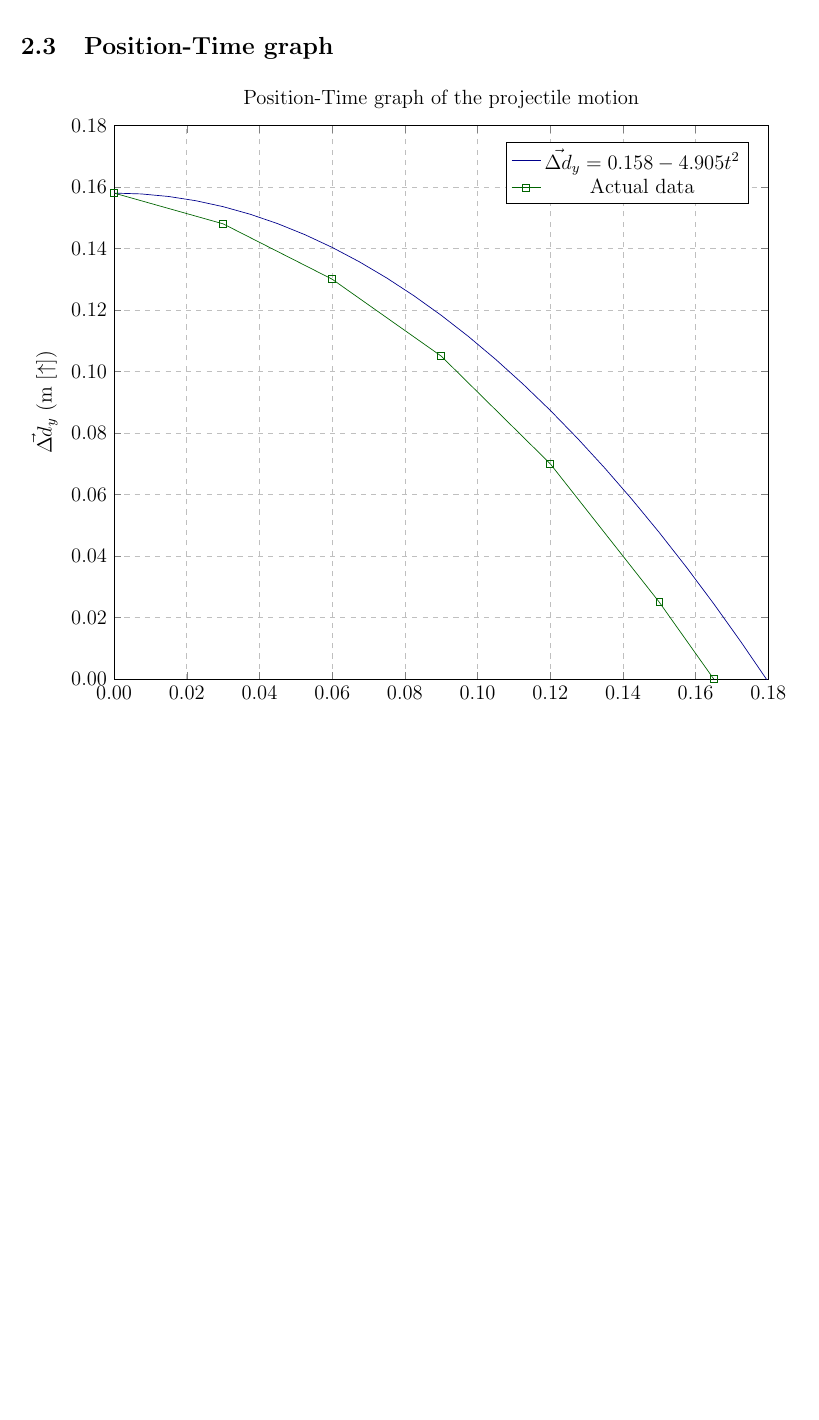
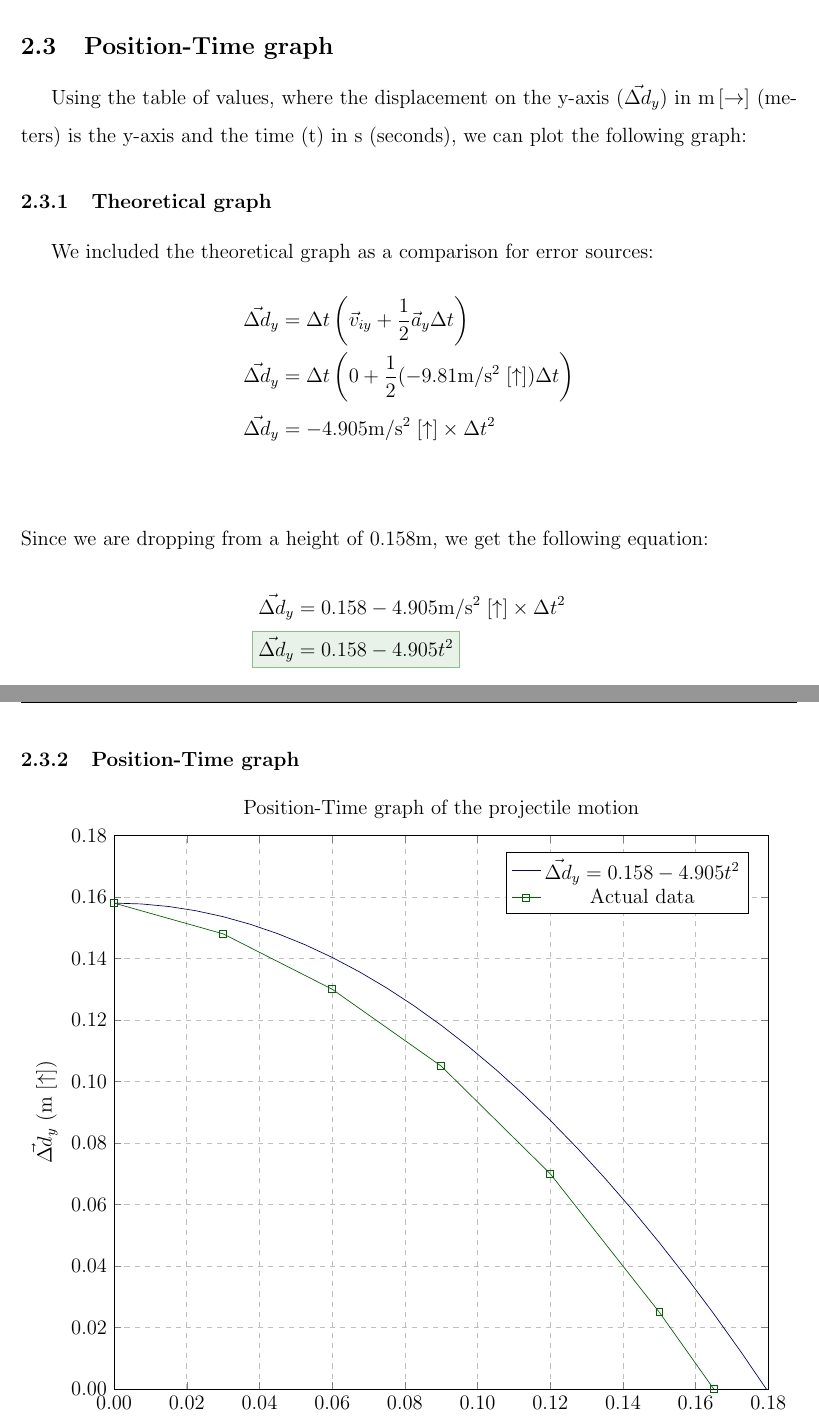
Before and after one commit to udontur/latex, a LaTeX document (sph3u-u01/document.tex): part of page 8 of 11 before the commit and two parts of pages 8 and 9 of 12 after it, the two joined at a grey line, cut so that both start at the same text, the shorter picture padded with empty space. Compiled offline with pdfLaTeX.

Commit message:
feat: more wording

```diff
--- a/sph3u-u01/document.tex
+++ b/sph3u-u01/document.tex
@@ -244,6 +256,22 @@
 		\vec{v_{fy}}&=1.76\text{m}/\text{s}\;[\downarrow]\\
 	\end{align*}
 	\subsection{Position-Time graph}
+	Using the table of values, where the displacement on the y-axis ($\vec{\Delta d}_y$) in $\text{m} \,[\rightarrow]$ (meters) is the y-axis and the time (t) in s (seconds), we can plot the following graph:
+
+	\subsubsection{Theoretical graph}
+	We included the theoretical graph as a comparison for error sources:
+	\begin{align*}
+		\vec{\Delta d}_y&=\Delta t\left(\vec{v}_{iy}+\frac{1}{2}\vec{a}_y\Delta t\right)\\
+		\vec{\Delta d}_y&=\Delta t\left(0+\frac{1}{2}(-9.81 \text{m}/\text{s}^2\;[\uparrow])\Delta t\right)\\
+		\vec{\Delta d}_y&=-4.905 \text{m}/\text{s}^2\;[\uparrow]\times\Delta t^2\\
+	\end{align*}
+	Since we are dropping from a height of 0.158m, we get the following equation:
+	\begin{align*}
+		\vec{\Delta d}_y&=0.158-4.905 \text{m}/\text{s}^2\;[\uparrow]\times\Delta t^2\\
+		\Aboxed{\vec{\Delta d}_y&=0.158-4.905t^2}
+	\end{align*}
+
+	\subsubsection{Position-Time graph}
 	\begin{center}
 		\begin{tikzpicture}
 			\begin{axis} [
@@ -262,21 +290,23 @@
 				xmajorgrids=true,
 				legend pos=north east,
 				grid style=dashed,
-			]
+				]
 				\addplot[
-					color=DarkBlue,
-					domain=0:0.18,
+				color=DarkBlue,
+				domain=0:0.18,
 				] {
 					0.158-4.905*x*x
 				};
 				\legend{$\vec{\Delta d}_y=0.158-4.905t^2$, Actual data}
 				\addplot[
-					color=DarkGreen,
-					mark=square,
+				color=DarkGreen,
+				mark=square,
 				] coordinates {
 					(0,0.158)(0.03,0.148)(0.06,0.13)(0.09,0.105)(0.12,0.07)(0.15,0.025)(0.165,0)
 				};
 			\end{axis}
 		\end{tikzpicture}
 	\end{center}
+	\subsubsection{error sources}
+	\newpage
 	\subsection{Velocity-Time graph}
```
Also changed, not shown: sph3u-u01/document.tex (28 more changed lines).
